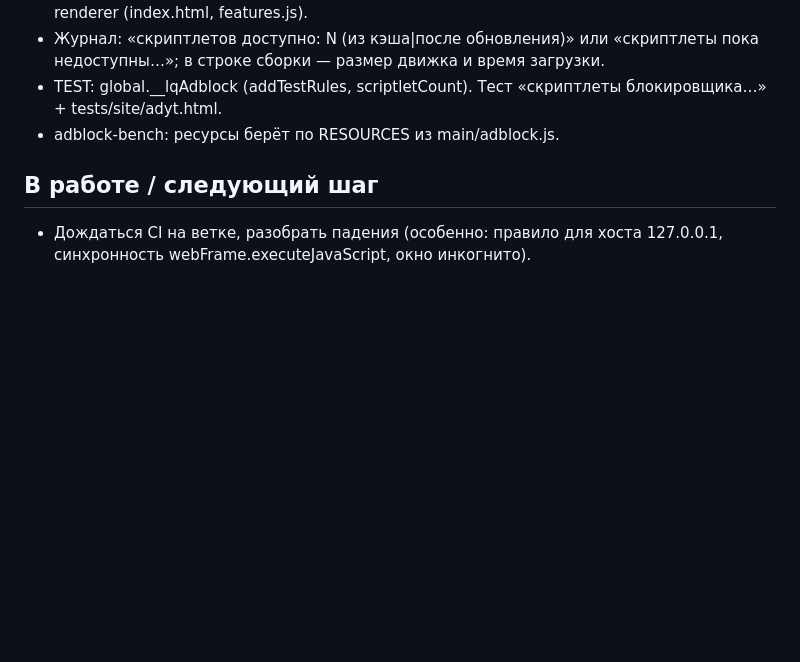
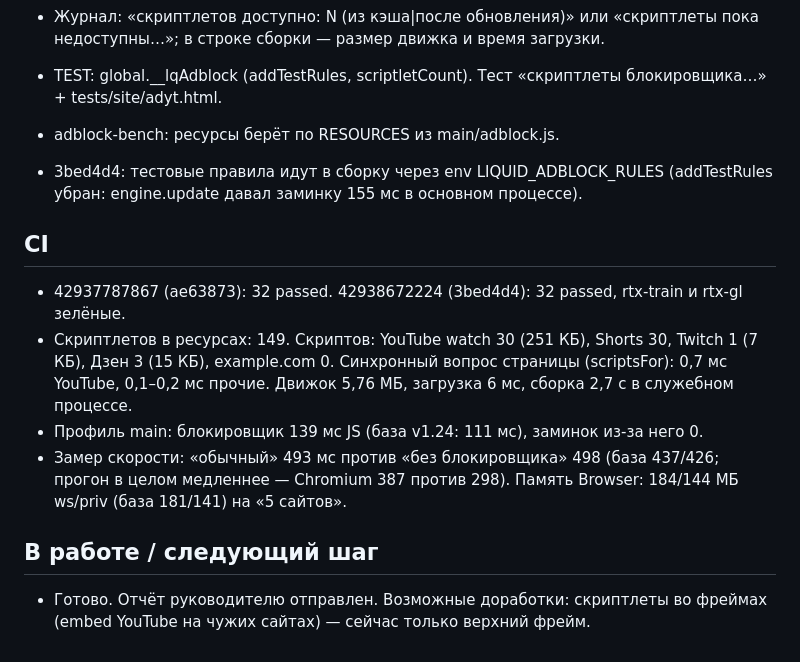
Before and after one commit to tekeyaa/Liquid-pc, a Markdown page: .progress/adblock-scriptlets.md, the part around the change. Rendered like a GitHub page; blank space fills up the shorter version.

Commit message:
Прогресс: цифры CI по скриптлетам
Co-Authored-By: Claude Opus 5.5 <noreply@anthropic.com>
Claude-Session: https://claude.ai/code/session_012xGgCi1JHyt4xdyzRJ4sD1

```diff
--- a/.progress/adblock-scriptlets.md
+++ b/.progress/adblock-scriptlets.md
@@ -31,5 +31,15 @@ Liquid Player открывается); поправить adblock-bench и не
 - TEST: global.__lqAdblock (addTestRules, scriptletCount). Тест «скриптлеты блокировщика…» + tests/site/adyt.html.
 - adblock-bench: ресурсы берёт по RESOURCES из main/adblock.js.
 
+- 3bed4d4: тестовые правила идут в сборку через env LIQUID_ADBLOCK_RULES (addTestRules убран: engine.update давал заминку 155 мс в основном процессе).
+
+## CI
+- 42937787867 (ae63873): 32 passed. 42938672224 (3bed4d4): 32 passed, rtx-train и rtx-gl зелёные.
+- Скриптлетов в ресурсах: 149. Скриптов: YouTube watch 30 (251 КБ), Shorts 30, Twitch 1 (7 КБ), Дзен 3 (15 КБ), example.com 0.
+  Синхронный вопрос страницы (scriptsFor): 0,7 мс YouTube, 0,1–0,2 мс прочие. Движок 5,76 МБ, загрузка 6 мс, сборка 2,7 с в служебном процессе.
+- Профиль main: блокировщик 139 мс JS (база v1.24: 111 мс), заминок из-за него 0.
+- Замер скорости: «обычный» 493 мс против «без блокировщика» 498 (база 437/426; прогон в целом медленнее — Chromium 387 против 298).
+  Память Browser: 184/144 МБ ws/priv (база 181/141) на «5 сайтов».
+
 ## В работе / следующий шаг
-- Дождаться CI на ветке, разобрать падения (особенно: правило для хоста 127.0.0.1, синхронность webFrame.executeJavaScript, окно инкогнито).
+- Готово. Отчёт руководителю отправлен. Возможные доработки: скриптлеты во фреймах (embed YouTube на чужих сайтах) — сейчас только верхний фрейм.
```
